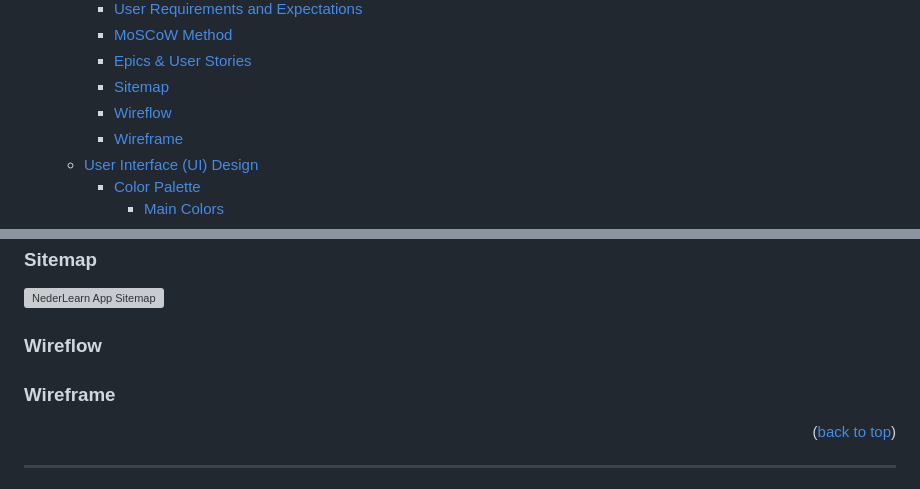
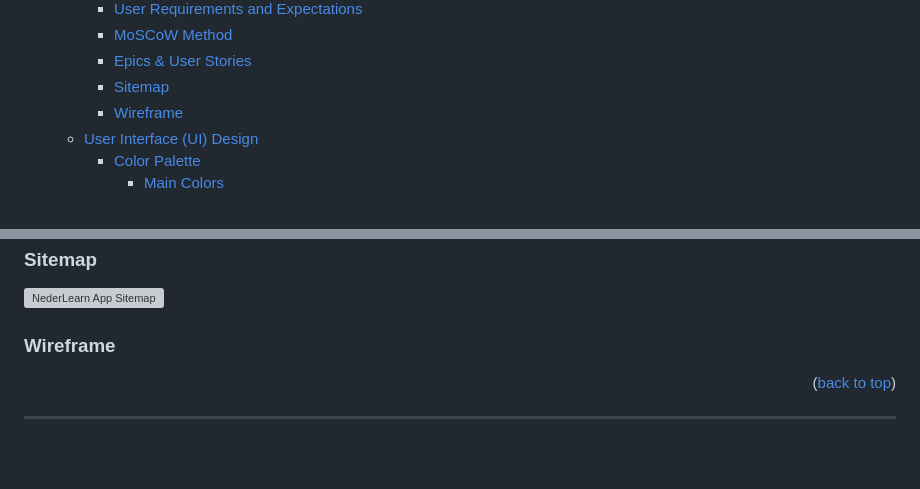
Before and after one commit to Blignaut24/NederLearn_V5, a Markdown page: README.md, 2 parts joined by grey strips. Drawn GitHub-style; blank space fills up the shorter version; grey boxes are pictures that could not be loaded.

Commit message:
deploy: prepar heroku

```diff
--- a/README.md
+++ b/README.md
@@ -26,7 +26,6 @@ NederLearn is an exciting companion in your journey to learn the Dutch language
     - [MoSCoW Method](#moscow-method)
     - [Epics \& User Stories](#epics--user-stories)
     - [Sitemap](#sitemap)
-    - [Wireflow](#wireflow)
     - [Wireframe](#wireframe)
   - [User Interface (UI) Design](#user-interface-ui-design)
     - [Color Palette](#color-palette)
@@ -245,9 +244,9 @@ This epic concentrates on improving the site's overall user experience, includin
 
 ![NederLearn App Sitemap](static/images/sitemap.webp)
 
-### Wireflow
+### Wireframe
 
-### Wireframe
+
 
 <p align="right">(<a href="#table-of-content">back to top</a>)</p>
 
```
